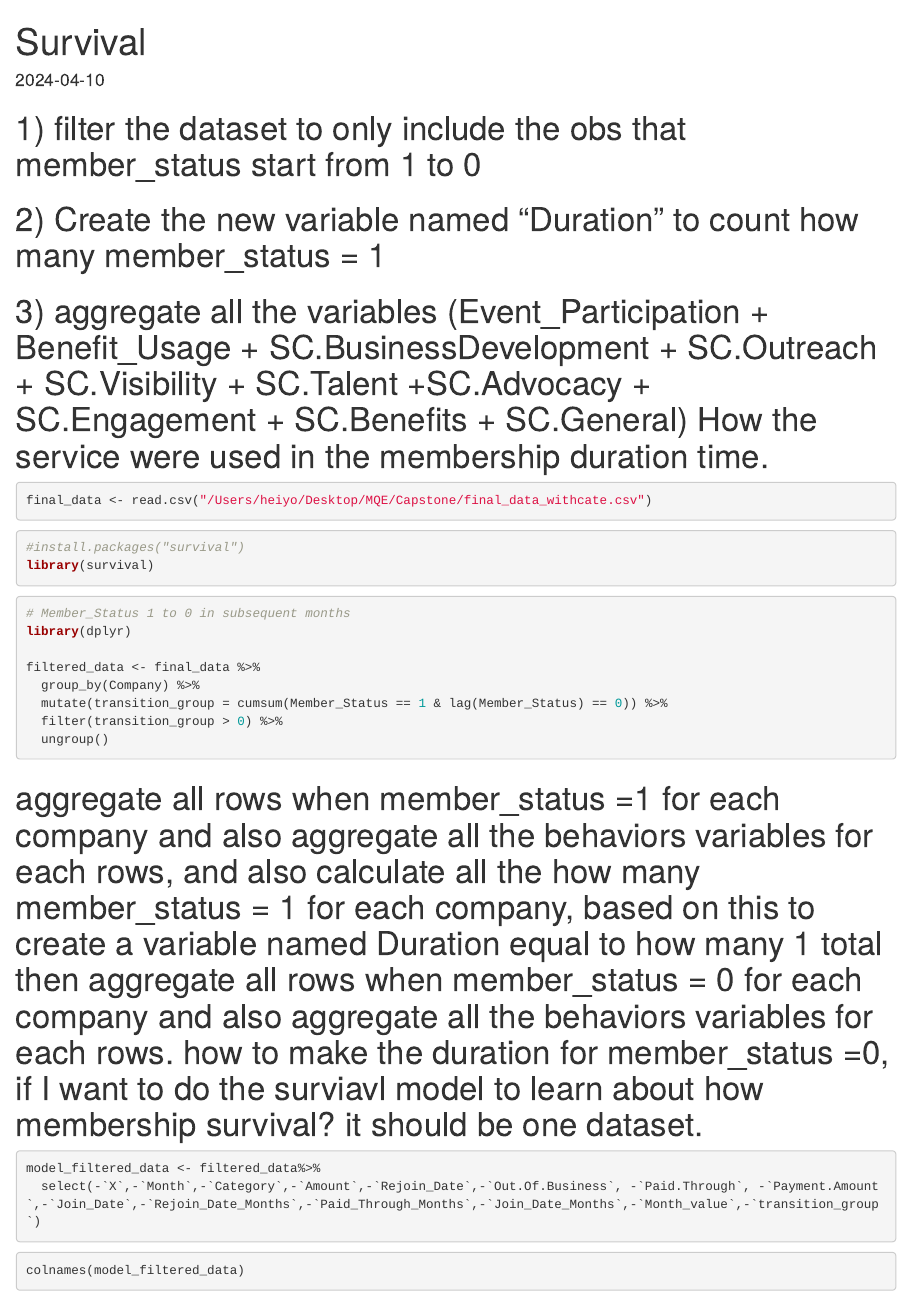
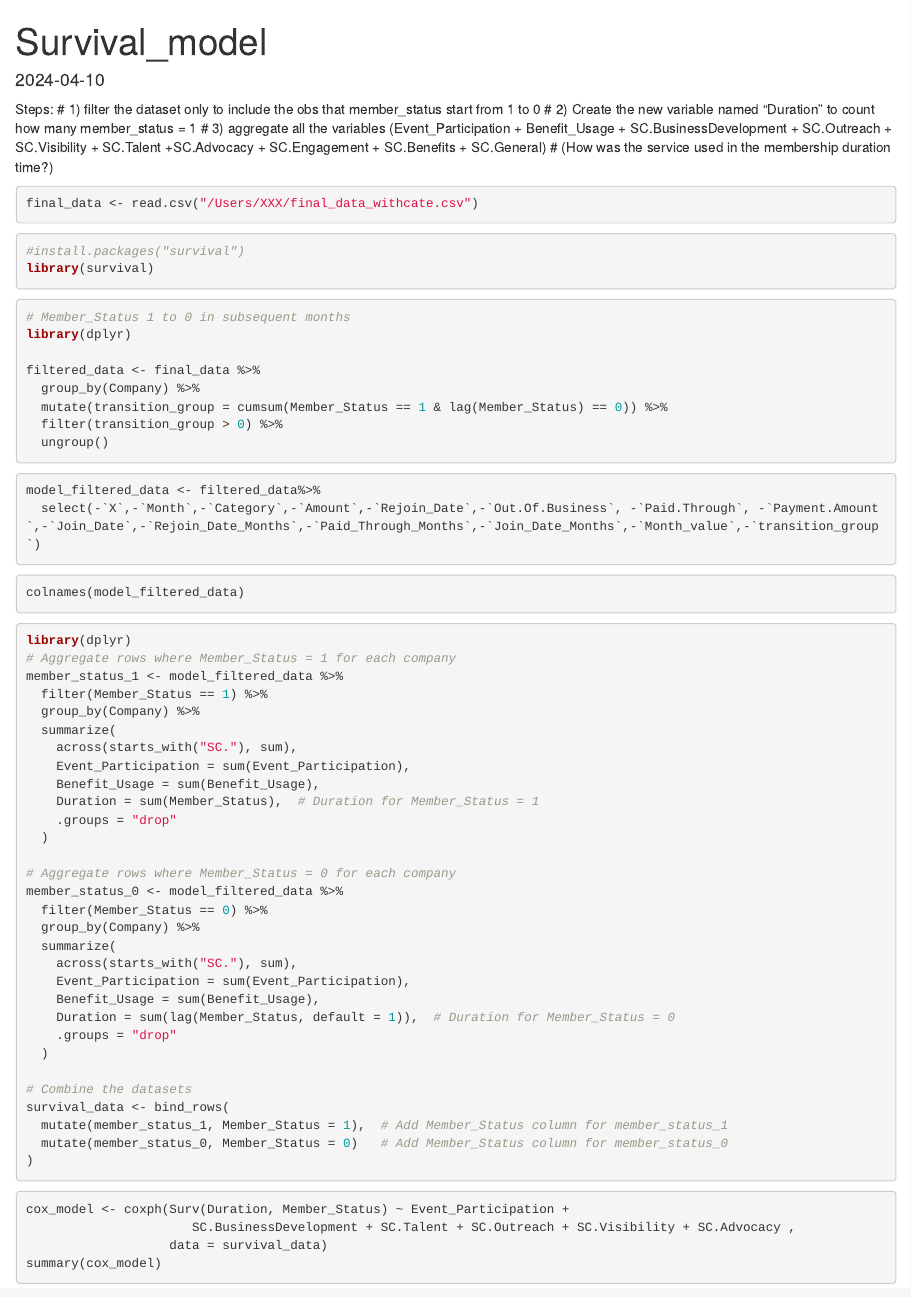
Before and after one commit to TiffanyJiayue/Capstone_GraduateStudy, an R Markdown document (Capstone_6.Rmd): the page in a window 1100 px wide, from its top. Rendered offline with R 4.5, knitr and Pandoc, with nearby package versions; the code chunks are not run, so their results and figures are left out.

Commit message:
Update and rename survivalmodel.Rmd to Capstone_6.Rmd

````diff
--- a/survivalmodel.Rmd
+++ b/Capstone_6.Rmd
@@ -1,14 +1,16 @@
 ---
-title: "Survival"
+title: "Survival_model"
 output: html_document
 date: "2024-04-10"
 ---
-# 1) filter the dataset to only include the obs that member_status start from 1 to 0
+Steps:
+# 1) filter the dataset only to include the obs that member_status start from 1 to 0
 # 2) Create the new variable named "Duration" to count how many member_status = 1
-# 3) aggregate all the variables (Event_Participation + Benefit_Usage + SC.BusinessDevelopment + SC.Outreach + SC.Visibility + SC.Talent +SC.Advocacy + SC.Engagement + SC.Benefits + SC.General) How the service were used in the membership duration time.
+# 3) aggregate all the variables (Event_Participation + Benefit_Usage + SC.BusinessDevelopment + SC.Outreach + SC.Visibility + SC.Talent +SC.Advocacy + SC.Engagement + SC.Benefits + SC.General)
+# (How was the service used in the membership duration time?)
 
 ```{r}
-final_data <- read.csv("/Users/heiyo/Desktop/MQE/Capstone/final_data_withcate.csv")
+final_data <- read.csv("/Users/XXX/final_data_withcate.csv")
 ```
 
 ```{r}
@@ -27,12 +29,6 @@ filtered_data <- final_data %>%
   ungroup()
 ```
 
-
-
-
-
-# aggregate all rows when member_status =1 for each company and also aggregate all the behaviors variables for each rows, and also calculate all the how many member_status = 1 for each company, based on this to create a variable named Duration equal to how many 1 total then aggregate all rows when member_status = 0 for each company and also aggregate all the behaviors variables for each rows. how to make the duration for member_status =0, if I want to do the surviavl model to learn about how membership survival? it should be one dataset.
-
 ```{r}
 model_filtered_data <- filtered_data%>%
   select(-`X`,-`Month`,-`Category`,-`Amount`,-`Rejoin_Date`,-`Out.Of.Business`, -`Paid.Through`, -`Payment.Amount`,-`Join_Date`,-`Rejoin_Date_Months`,-`Paid_Through_Months`,-`Join_Date_Months`,-`Month_value`,-`transition_group`)
````
Also changed, not shown: Capstone_6.Rmd (14 more changed lines).
